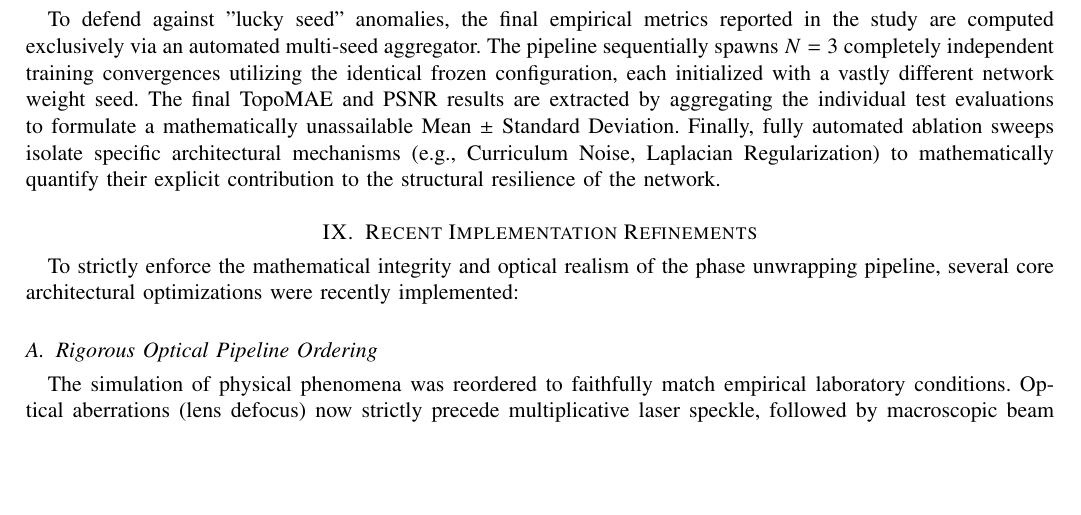
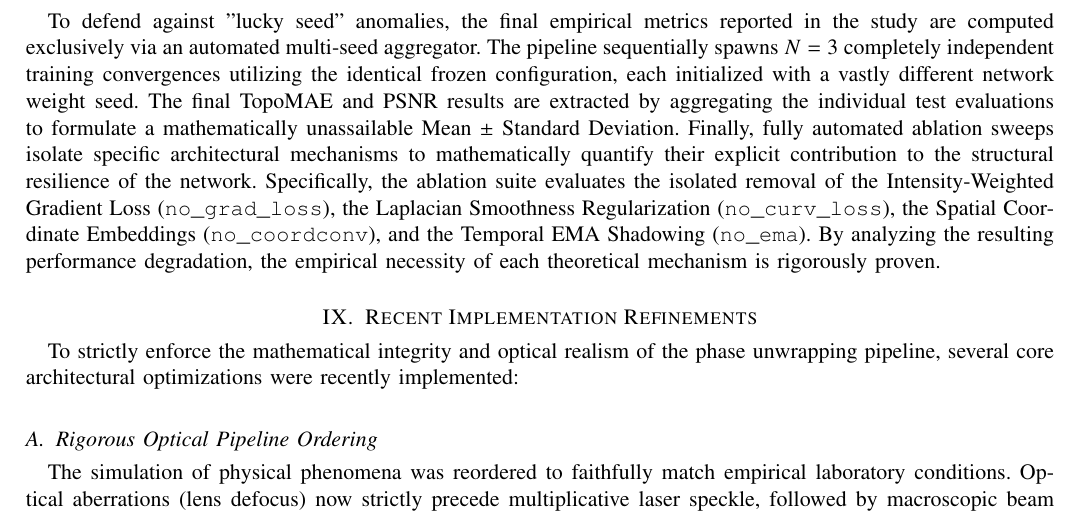
Before and after one commit to sattary/ali_proj, a LaTeX paper (docs/proposal/main.tex): part of page 6 of 7, cut so that both start at the same text, the shorter picture padded with empty space. Compiled offline with pdfLaTeX; a missing font is replaced by an installed copy or a similar font.

Commit message:
Expand ablation section in proposal to detail the 4 specific mechanisms tested

```diff
--- a/docs/proposal/main.tex
+++ b/docs/proposal/main.tex
@@ -178,7 +178,7 @@ Prior to full-scale training, the Bayesian TPE optimizer rigorously searches the
 Utilizing the frozen configuration artifact, the architecture is trained from scratch to convergence on the massive primary dataset. Because the hyperparameters are structurally decoupled from the training runtime, the training thread guarantees zero experimental leakage. The model is subsequently evaluated against a completely sequestered, cryptographically isolated test set to extract raw diagnostic metrics (AbsMAE, TopoMAE, RMSE, SSIM, PSNR).
 
 \subsection{Phase 4: Statistical Validation (\texttt{multiseed} and \texttt{ablation})}
-To defend against "lucky seed" anomalies, the final empirical metrics reported in the study are computed exclusively via an automated multi-seed aggregator. The pipeline sequentially spawns $N=3$ completely independent training convergences utilizing the identical frozen configuration, each initialized with a vastly different network weight seed. The final TopoMAE and PSNR results are extracted by aggregating the individual test evaluations to formulate a mathematically unassailable Mean $\pm$ Standard Deviation. Finally, fully automated ablation sweeps isolate specific architectural mechanisms (e.g., Curriculum Noise, Laplacian Regularization) to mathematically quantify their explicit contribution to the structural resilience of the network.
+To defend against "lucky seed" anomalies, the final empirical metrics reported in the study are computed exclusively via an automated multi-seed aggregator. The pipeline sequentially spawns $N=3$ completely independent training convergences utilizing the identical frozen configuration, each initialized with a vastly different network weight seed. The final TopoMAE and PSNR results are extracted by aggregating the individual test evaluations to formulate a mathematically unassailable Mean $\pm$ Standard Deviation. Finally, fully automated ablation sweeps isolate specific architectural mechanisms to mathematically quantify their explicit contribution to the structural resilience of the network. Specifically, the ablation suite evaluates the isolated removal of the Intensity-Weighted Gradient Loss (\texttt{no\_grad\_loss}), the Laplacian Smoothness Regularization (\texttt{no\_curv\_loss}), the Spatial Coordinate Embeddings (\texttt{no\_coordconv}), and the Temporal EMA Shadowing (\texttt{no\_ema}). By analyzing the resulting performance degradation, the empirical necessity of each theoretical mechanism is rigorously proven.
 
 \section{Recent Implementation Refinements}
 To strictly enforce the mathematical integrity and optical realism of the phase unwrapping pipeline, several core architectural optimizations were recently implemented:
```
